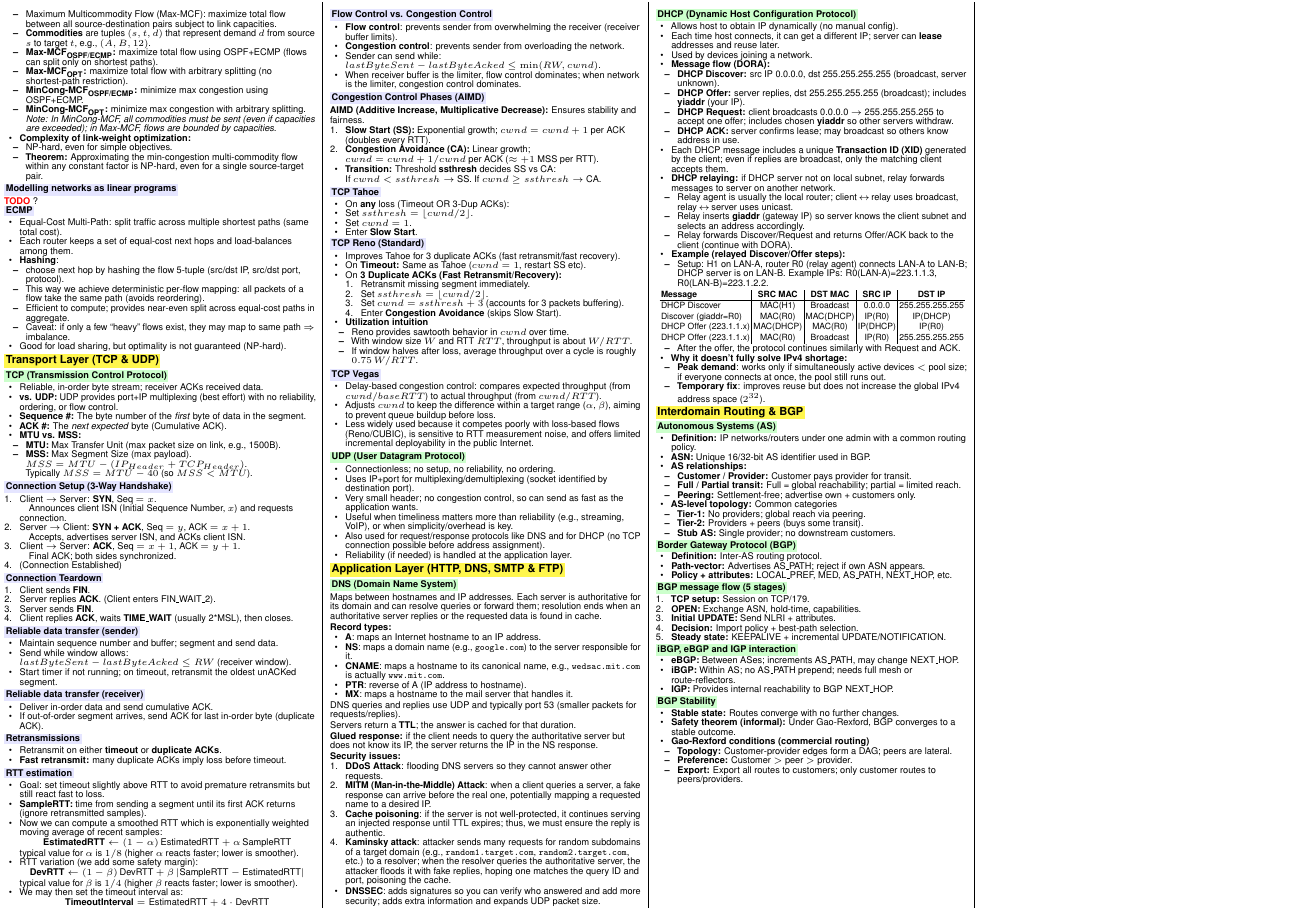
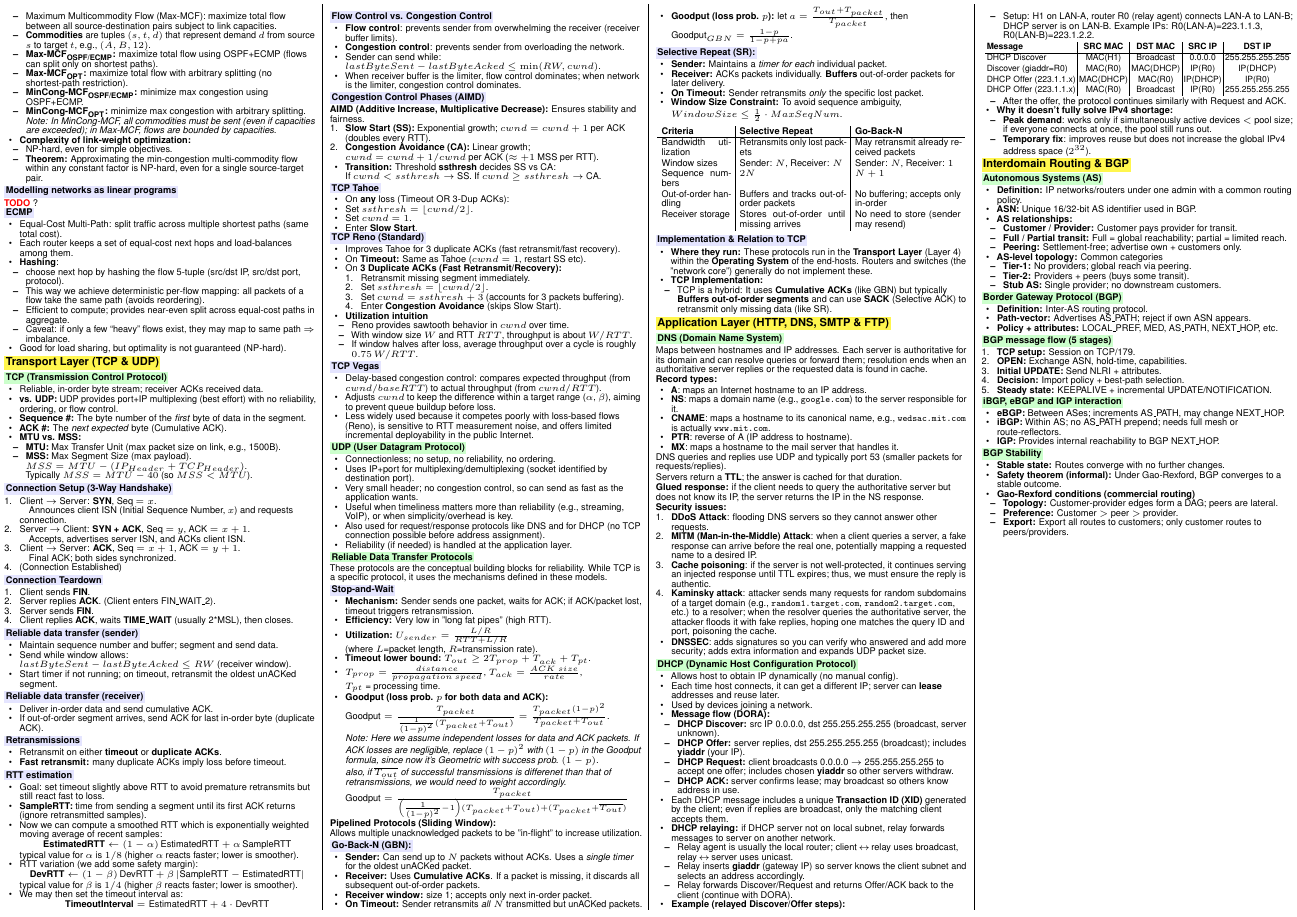
Before and after one commit to ArieLevental/networks_cheatsheet, a LaTeX document (networks_cheatsheet.tex, which reads subjects/transport_layer.tex): part of page 2 of 2, cut at the place of the change. Compiled offline with pdfLaTeX.

Commit message:
Reliable Data Transfer Protocols

```diff
--- a/subjects/transport_layer.tex
+++ b/subjects/transport_layer.tex
@@ -114,7 +114,7 @@
 \begin{itemize}
 	\item Delay-based congestion control: compares expected throughput (from $cwnd/baseRTT$) to actual throughput (from $cwnd/RTT$).
 	\item Adjusts $cwnd$ to keep the difference within a target range (\textbf{$\alpha$}, \textbf{$\beta$}), aiming to prevent queue buildup before loss.
-	\item Less widely used because it competes poorly with loss-based flows (Reno/CUBIC), is sensitive to RTT measurement noise, and offers limited incremental deployability in the public Internet.
+	\item Less widely used because it competes poorly with loss-based flows (Reno), is sensitive to RTT measurement noise, and offers limited incremental deployability in the public Internet.
 \end{itemize}
 
 \subsection{UDP (User Datagram Protocol)}
@@ -126,3 +126,59 @@
 	\item Also used for request/response protocols like DNS and for DHCP (no TCP connection possible before address assignment).
 	\item Reliability (if needed) is handled at the application layer.
 \end{itemize}
+
+\subsection{Reliable Data Transfer Protocols}
+These protocols are the conceptual building blocks for reliability. While TCP is a specific protocol, it uses the mechanisms defined in these models.
+
+\subsubsection{Stop-and-Wait}
+\begin{itemize}
+	\item \textbf{Mechanism:} Sender sends one packet, waits for ACK; if ACK/packet lost, timeout triggers retransmission.
+    \item \textbf{Efficiency:} Very low in "long fat pipes" (high RTT).
+    \item \textbf{Utilization:} $U_{sender} = \frac{L/R}{RTT + L/R}$ \\ (where $L$=packet length, $R$=transmission rate).
+	\item \textbf{Timeout lower bound:} $T_{out} \ge 2T_{prop} + T_{ack} + T_{pt}$.
+	\item $T_{prop} = \frac{distance}{propagation\ speed}$, $T_{ack} = \frac{ACK\ size}{rate}$, \\ $T_{pt}$ = processing time.
+	\item \textbf{Goodput (loss prob. $p$ for both data and ACK):} $\text{Goodput} = \frac{T_{packet}}{\frac{1}{(1-p)^2}(T_{packet}+T_{out})} = \frac{T_{packet}(1-p)^2}{T_{packet}+T_{out}}$.
+	\item[] \textit{Note: Here we assume independent losses for data and ACK packets. If ACK losses are negligible, replace $(1-p)^2$ with $(1-p)$ in the Goodput formula, since now it's Geometric with success prob. $(1-p)$. \\ also, if $\overline{T_{out}}$ of successful transmissions is differenet than that of retransmissions, we would need to weight accordingly.}
+	\item[] $\text{Goodput} = \frac{T_{packet}}{\left(\frac{1}{(1-p)^2}-1\right)(T_{packet}+T_{out})+(T_{packet}+\overline{T_{out}})}$
+\end{itemize}
+
+\textbf{Pipelined Protocols (Sliding Window):} \\
+Allows multiple unacknowledged packets to be "in-flight" to increase utilization.
+\subsubsection{Go-Back-N (GBN):}
+\begin{itemize}
+	\item \textbf{Sender:} Can send up to $N$ packets without ACKs. Uses a \textit{single timer} for the oldest unACKed packet.
+	\item \textbf{Receiver:} Uses \textbf{Cumulative ACKs}. If a packet is missing, it discards all subsequent out-of-order packets.
+	\item \textbf{Receiver window:} size 1; accepts only next in-order packet.
+	\item \textbf{On Timeout:} Sender retransmits \textit{all} $N$ transmitted but unACKed packets.
+	\item \textbf{Goodput (loss prob. $p$):} let $a=\frac{T_{out}+T_{packet}}{T_{packet}}$, then $\text{Goodput}_{GBN} = \frac{1-p}{1-p+p a}$.
+\end{itemize}
+\subsubsection{Selective Repeat (SR):}
+\begin{itemize}
+	\item \textbf{Sender:} Maintains a \textit{timer for each} individual packet.
+	\item \textbf{Receiver:} ACKs packets individually. \textbf{Buffers} out-of-order packets for later delivery.
+	\item \textbf{On Timeout:} Sender retransmits \textit{only} the specific lost packet.
+	\item \textbf{Window Size Constraint:} To avoid sequence ambiguity, $WindowSize \le \frac{1}{2} \cdot MaxSeqNum$.
+\end{itemize}
+
+\begin{center}
+\renewcommand{\arraystretch}{1.15}
+\setlength{\tabcolsep}{3pt}
+\begin{tabular}{p{0.22\columnwidth}|p{0.34\columnwidth}|p{0.34\columnwidth}}
+\textbf{Criteria} & \textbf{Selective Repeat} & \textbf{Go-Back-N} \\
+\hline
+Bandwidth utilization & Retransmits only lost packets & May retransmit already received packets \\
+Window sizes & Sender: $N$, Receiver: $N$ & Sender: $N$, Receiver: $1$ \\
+Sequence numbers & $2N$ & $N+1$ \\
+Out-of-order handling & Buffers and tracks out-of-order packets & No buffering; accepts only in-order \\
+Receiver storage & Stores out-of-order until missing arrives & No need to store (sender may resend) \\
+\end{tabular}
+\end{center}
+
+\subsubsection{Implementation \& Relation to TCP}
+\begin{itemize}
+    \item \textbf{Where they run:} These protocols run in the \textbf{Transport Layer} (Layer 4) within the \textbf{Operating System} of the end-hosts. Routers and switches (the "network core") generally do not implement these.
+    \item \textbf{TCP Implementation:}
+    \begin{itemize}
+        \item TCP is a hybrid: It uses \textbf{Cumulative ACKs} (like GBN) but typically \textbf{Buffers out-of-order segments} and can use \textbf{SACK} (Selective ACK) to retransmit only missing data (like SR).
+    \end{itemize}
+\end{itemize}
```
Also changed, not shown: networks_cheatsheet.pdf.
